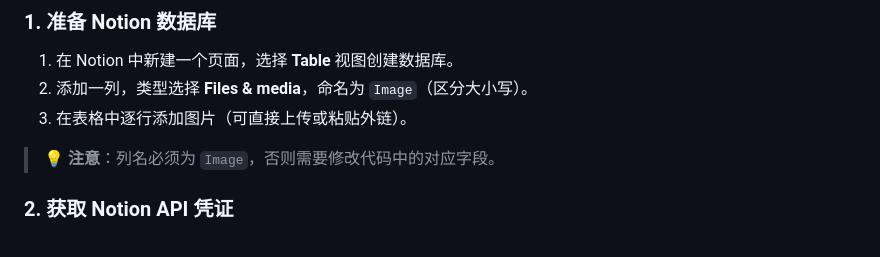
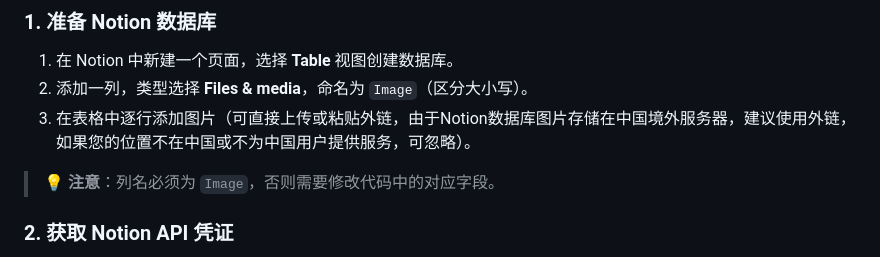
Before and after one commit to Jalen9428/random-image-api, a Markdown page: README.md, the part around the change. Drawn GitHub-style.

```diff
--- a/README.md
+++ b/README.md
@@ -22,7 +22,7 @@
 
 1. 在 Notion 中新建一个页面，选择 **Table** 视图创建数据库。
 2. 添加一列，类型选择 **Files & media**，命名为 `Image`（区分大小写）。
-3. 在表格中逐行添加图片（可直接上传或粘贴外链）。
+3. 在表格中逐行添加图片（可直接上传或粘贴外链，由于Notion数据库图片存储在中国境外服务器，建议使用外链，如果您的位置不在中国或不为中国用户提供服务，可忽略）。
 
 > 💡 **注意**：列名必须为 `Image`，否则需要修改代码中的对应字段。
 
```
